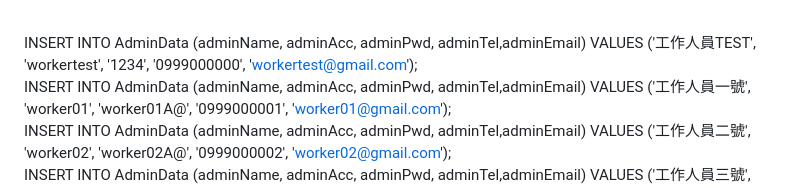
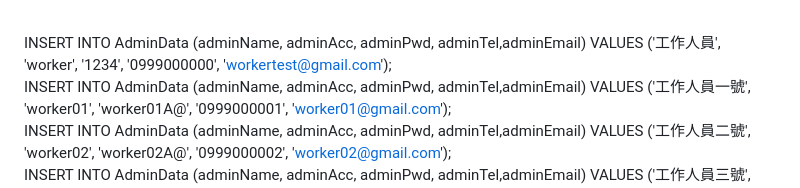
Before and after one commit to gne8522/geneweb_membersystem, a Markdown page: README.md, the part around the change. GitHub-like rendering.

```diff
--- a/README.md
+++ b/README.md
@@ -65,7 +65,7 @@ CREATE TABLE AdminData(<br>
 );<br>
 <br>
 
-INSERT INTO AdminData (adminName, adminAcc, adminPwd, adminTel,adminEmail) VALUES ('工作人員TEST', 'workertest', '1234', '0999000000', 'workertest@gmail.com');<br>
+INSERT INTO AdminData (adminName, adminAcc, adminPwd, adminTel,adminEmail) VALUES ('工作人員', 'worker', '1234', '0999000000', 'workertest@gmail.com');<br>
 INSERT INTO AdminData (adminName, adminAcc, adminPwd, adminTel,adminEmail) VALUES ('工作人員一號', 'worker01', 'worker01A@', '0999000001', 'worker01@gmail.com');<br>
 INSERT INTO AdminData (adminName, adminAcc, adminPwd, adminTel,adminEmail) VALUES ('工作人員二號', 'worker02', 'worker02A@', '0999000002', 'worker02@gmail.com');<br>
 INSERT INTO AdminData (adminName, adminAcc, adminPwd, adminTel,adminEmail) VALUES ('工作人員三號', 'worker03', 'worker03A@', '0999000003', 'worker03@gmail.com');<br>
```
